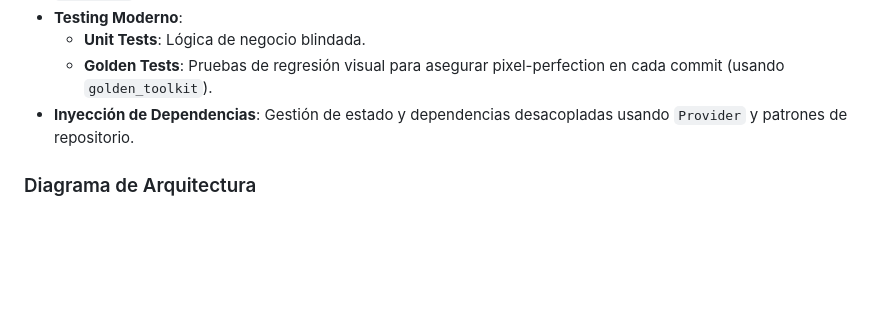
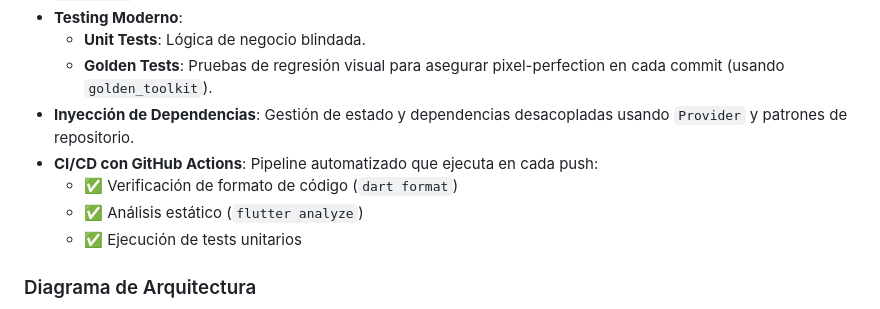
Before and after one commit to aguschazaaa-sudo/tie-break, a Markdown page: README.md, the part around the change. Rendered like a GitHub page; blank space fills up the shorter version.

Commit message:
docs: add ci/cd section to engineering features

```diff
--- a/README.md
+++ b/README.md
@@ -33,6 +33,10 @@ Este proyecto fue desarrollado pensando en **escalabilidad y mantenibilidad**, s
     *   **Unit Tests**: Lógica de negocio blindada.
     *   **Golden Tests**: Pruebas de regresión visual para asegurar pixel-perfection en cada commit (usando `golden_toolkit`).
 *   **Inyección de Dependencias**: Gestión de estado y dependencias desacopladas usando `Provider` y patrones de repositorio.
+*   **CI/CD con GitHub Actions**: Pipeline automatizado que ejecuta en cada push:
+    *   ✅ Verificación de formato de código (`dart format`)
+    *   ✅ Análisis estático (`flutter analyze`)
+    *   ✅ Ejecución de tests unitarios
 
 ### Diagrama de Arquitectura
 
```
